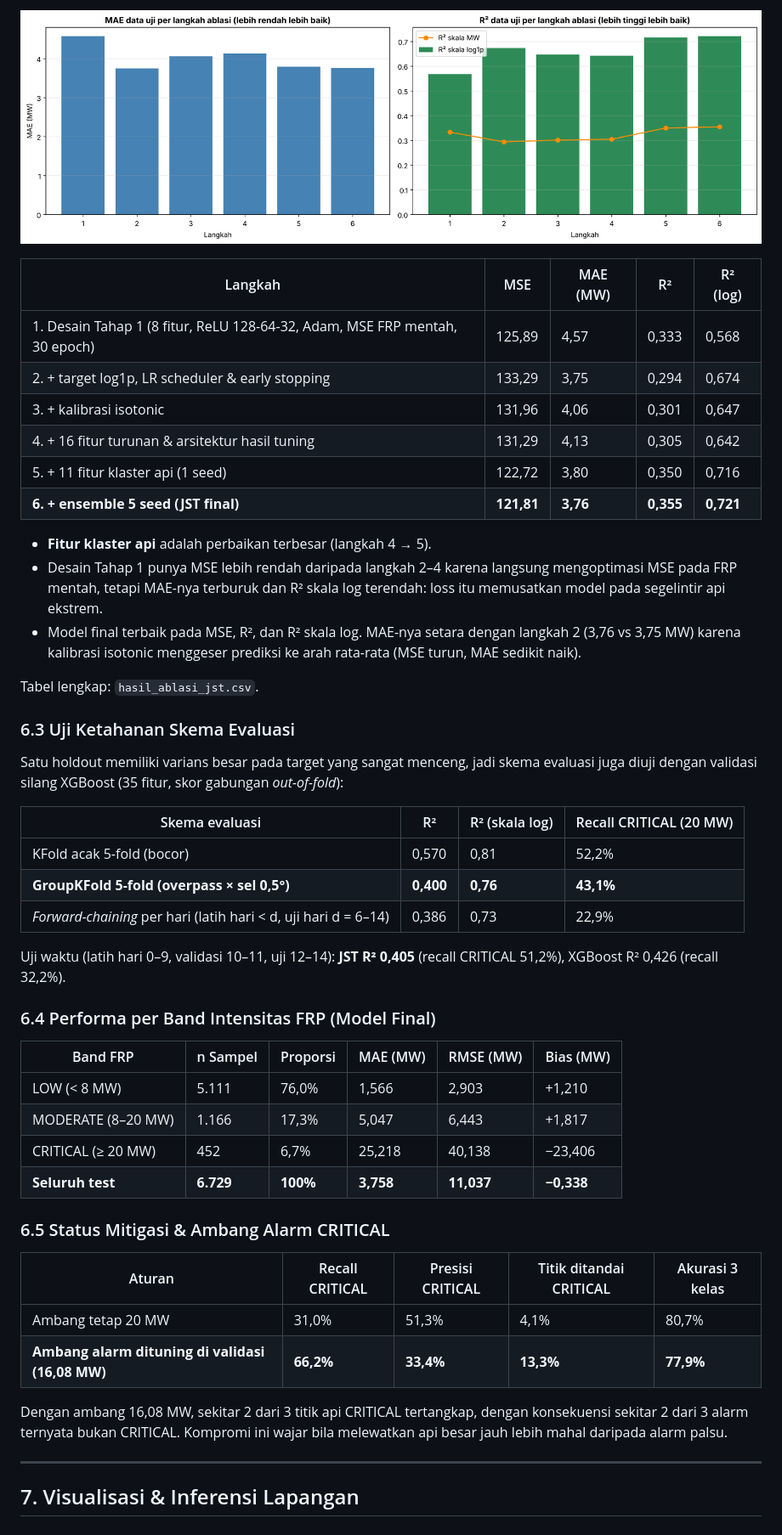
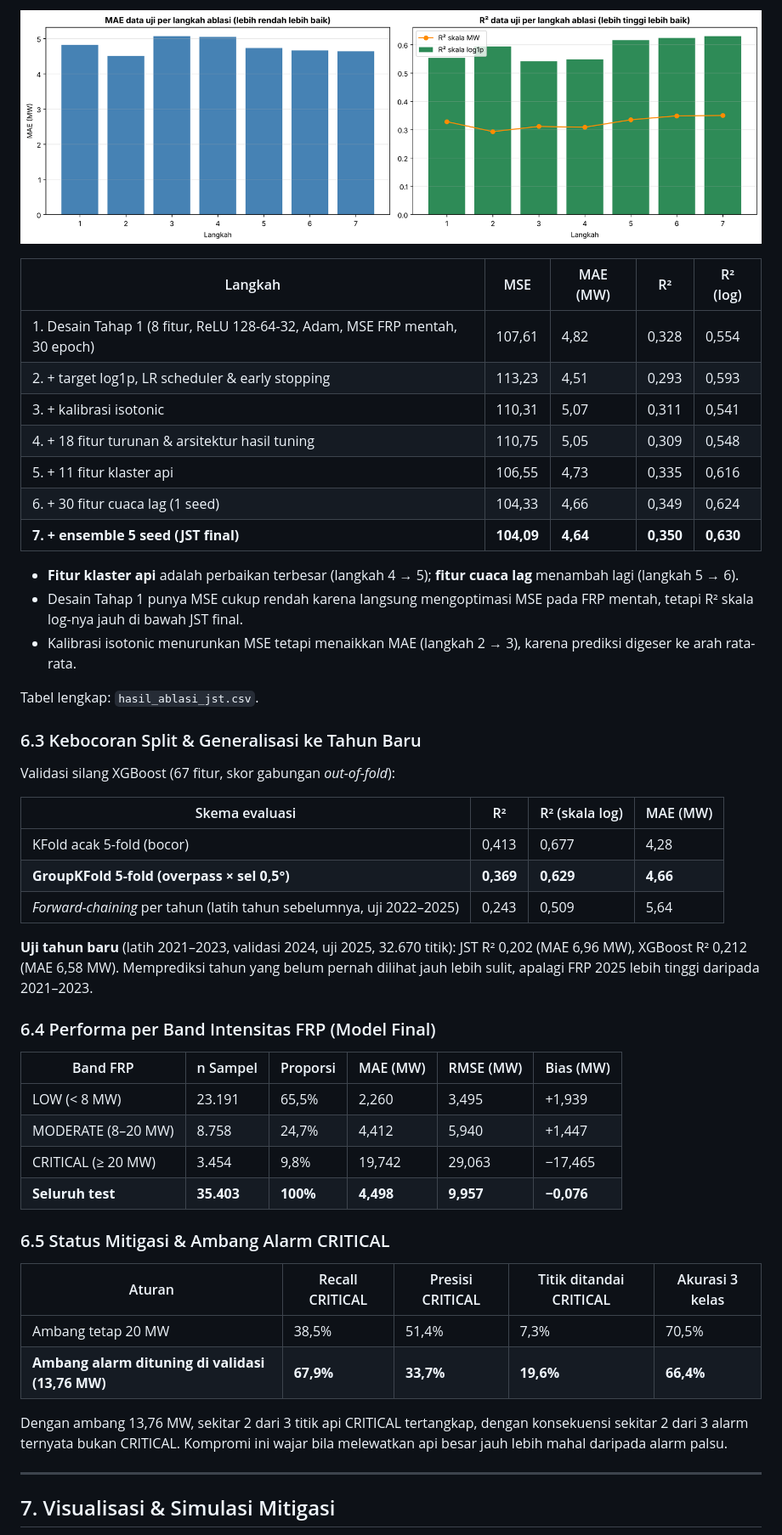
Before and after one commit to adityadoang/Prediksi-titik-panas-karhutla-di-kalimantan, a Markdown page: README.md, the part around one of its changes. Shown at 85% size. Rendered like a GitHub page; pictures changed too: hasil_ablasi_jst.png.

```diff
--- a/README.md
+++ b/README.md
@@ -186,52 +135,53 @@ Model final dipilih berdasarkan MSE validasi terkecil (49,39); pada ensemble JST
 
 | Langkah | MSE | MAE (MW) | R² | R² (log) |
 |---|---|---|---|---|
-| 1. Desain Tahap 1 (8 fitur, ReLU 128-64-32, Adam, MSE FRP mentah, 30 epoch) | 125,89 | 4,57 | 0,333 | 0,568 |
-| 2. + target log1p, LR scheduler & early stopping | 133,29 | 3,75 | 0,294 | 0,674 |
-| 3. + kalibrasi isotonic | 131,96 | 4,06 | 0,301 | 0,647 |
-| 4. + 16 fitur turunan & arsitektur hasil tuning | 131,29 | 4,13 | 0,305 | 0,642 |
-| 5. + 11 fitur klaster api (1 seed) | 122,72 | 3,80 | 0,350 | 0,716 |
-| **6. + ensemble 5 seed (JST final)** | **121,81** | **3,76** | **0,355** | **0,721** |
+| 1. Desain Tahap 1 (8 fitur, ReLU 128-64-32, Adam, MSE FRP mentah, 30 epoch) | 107,61 | 4,82 | 0,328 | 0,554 |
+| 2. + target log1p, LR scheduler & early stopping | 113,23 | 4,51 | 0,293 | 0,593 |
+| 3. + kalibrasi isotonic | 110,31 | 5,07 | 0,311 | 0,541 |
+| 4. + 18 fitur turunan & arsitektur hasil tuning | 110,75 | 5,05 | 0,309 | 0,548 |
+| 5. + 11 fitur klaster api | 106,55 | 4,73 | 0,335 | 0,616 |
+| 6. + 30 fitur cuaca lag (1 seed) | 104,33 | 4,66 | 0,349 | 0,624 |
+| **7. + ensemble 5 seed (JST final)** | **104,09** | **4,64** | **0,350** | **0,630** |
 
-- **Fitur klaster api** adalah perbaikan terbesar (langkah 4 → 5).
-- Desain Tahap 1 punya MSE lebih rendah daripada langkah 2–4 karena langsung mengoptimasi MSE pada FRP mentah, tetapi MAE-nya terburuk dan R² skala log terendah: loss itu memusatkan model pada segelintir api ekstrem.
-- Model final terbaik pada MSE, R², dan R² skala log. MAE-nya setara dengan langkah 2 (3,76 vs 3,75 MW) karena kalibrasi isotonic menggeser prediksi ke arah rata-rata (MSE turun, MAE sedikit naik).
+- **Fitur klaster api** adalah perbaikan terbesar (langkah 4 → 5); **fitur cuaca lag** menambah lagi (langkah 5 → 6).
+- Desain Tahap 1 punya MSE cukup rendah karena langsung mengoptimasi MSE pada FRP mentah, tetapi R² skala log-nya jauh di bawah JST final.
+- Kalibrasi isotonic menurunkan MSE tetapi menaikkan MAE (langkah 2 → 3), karena prediksi digeser ke arah rata-rata.
 
 Tabel lengkap: `hasil_ablasi_jst.csv`.
 
-### 6.3 Uji Ketahanan Skema Evaluasi
+### 6.3 Kebocoran Split & Generalisasi ke Tahun Baru
 
-Satu holdout memiliki varians besar pada target yang sangat menceng, jadi skema evaluasi juga diuji dengan validasi silang XGBoost (35 fitur, skor gabungan *out-of-fold*):
+Validasi silang XGBoost (67 fitur, skor gabungan *out-of-fold*):
 
-| Skema evaluasi | R² | R² (skala log) | Recall CRITICAL (20 MW) |
+| Skema evaluasi | R² | R² (skala log) | MAE (MW) |
 |---|---|---|---|
-| KFold acak 5-fold (bocor) | 0,570 | 0,81 | 52,2% |
-| **GroupKFold 5-fold (overpass × sel 0,5°)** | **0,400** | **0,76** | **43,1%** |
-| *Forward-chaining* per hari (latih hari < d, uji hari d = 6–14) | 0,386 | 0,73 | 22,9% |
+| KFold acak 5-fold (bocor) | 0,413 | 0,677 | 4,28 |
+| **GroupKFold 5-fold (overpass × sel 0,5°)** | **0,369** | **0,629** | **4,66** |
+| *Forward-chaining* per tahun (latih tahun sebelumnya, uji 2022–2025) | 0,243 | 0,509 | 5,64 |
 
-Uji waktu (latih hari 0–9, validasi 10–11, uji 12–14): **JST R² 0,405** (recall CRITICAL 51,2%), XGBoost R² 0,426 (recall 32,2%).
+**Uji tahun baru** (latih 2021–2023, validasi 2024, uji 2025, 32.670 titik): JST R² 0,202 (MAE 6,96 MW), XGBoost R² 0,212 (MAE 6,58 MW). Memprediksi tahun yang belum pernah dilihat jauh lebih sulit, apalagi FRP 2025 lebih tinggi daripada 2021–2023.
 
 ### 6.4 Performa per Band Intensitas FRP (Model Final)
 
 | Band FRP | n Sampel | Proporsi | MAE (MW) | RMSE (MW) | Bias (MW) |
 |---|---|---|---|---|---|
-| LOW (< 8 MW) | 5.111 | 76,0% | 1,566 | 2,903 | +1,210 |
-| MODERATE (8–20 MW) | 1.166 | 17,3% | 5,047 | 6,443 | +1,817 |
-| CRITICAL (≥ 20 MW) | 452 | 6,7% | 25,218 | 40,138 | −23,406 |
-| **Seluruh test** | **6.729** | **100%** | **3,758** | **11,037** | **−0,338** |
+| LOW (< 8 MW) | 23.191 | 65,5% | 2,260 | 3,495 | +1,939 |
+| MODERATE (8–20 MW) | 8.758 | 24,7% | 4,412 | 5,940 | +1,447 |
+| CRITICAL (≥ 20 MW) | 3.454 | 9,8% | 19,742 | 29,063 | −17,465 |
+| **Seluruh test** | **35.403** | **100%** | **4,498** | **9,957** | **−0,076** |
 
 ### 6.5 Status Mitigasi & Ambang Alarm CRITICAL
 
 | Aturan | Recall CRITICAL | Presisi CRITICAL | Titik ditandai CRITICAL | Akurasi 3 kelas |
 |---|---|---|---|---|
-| Ambang tetap 20 MW | 31,0% | 51,3% | 4,1% | 80,7% |
-| **Ambang alarm dituning di validasi (16,08 MW)** | **66,2%** | **33,4%** | **13,3%** | **77,9%** |
+| Ambang tetap 20 MW | 38,5% | 51,4% | 7,3% | 70,5% |
+| **Ambang alarm dituning di validasi (13,76 MW)** | **67,9%** | **33,7%** | **19,6%** | **66,4%** |
 
-Dengan ambang 16,08 MW, sekitar 2 dari 3 titik api CRITICAL tertangkap, dengan konsekuensi sekitar 2 dari 3 alarm ternyata bukan CRITICAL. Kompromi ini wajar bila melewatkan api besar jauh lebih mahal daripada alarm palsu.
+Dengan ambang 13,76 MW, sekitar 2 dari 3 titik api CRITICAL tertangkap, dengan konsekuensi sekitar 2 dari 3 alarm ternyata bukan CRITICAL. Kompromi ini wajar bila melewatkan api besar jauh lebih mahal daripada alarm palsu.
 
 ---
 
-## 7. Visualisasi & Inferensi Lapangan
+## 7. Visualisasi & Simulasi Mitigasi
 
 ![Hasil Evaluasi Model JST](hasil_evaluasi_jst.png)
 
```
Also changed, not shown: other parts of README.md (+125 -201 lines), distribusi_frp_dan_waktu.png (added), hasil_evaluasi_jst.png, matriks_korelasi_fitur.png, 13 other files.
